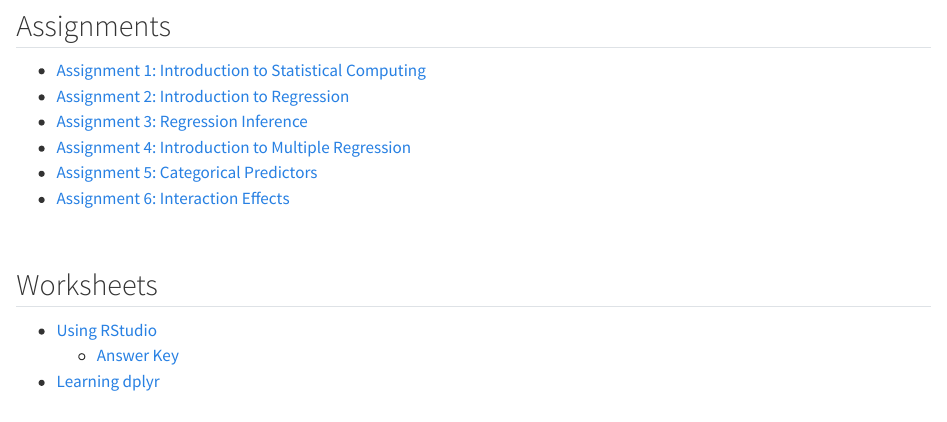
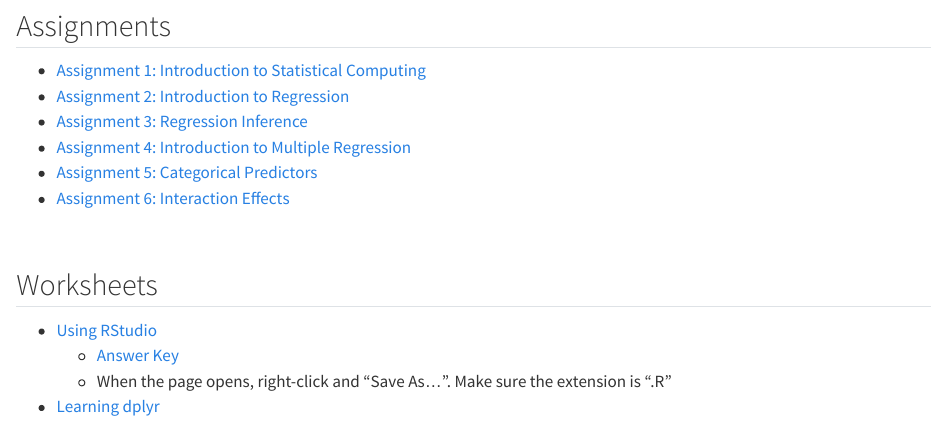
Before and after one commit to zief0002/urban-tortilla, a Quarto document (index.qmd): the page in a window 1100 px wide, from 390 px down. Rendered offline with R 4.5, knitr and Pandoc in place of Quarto, with nearby package versions.

Commit message:
Updated link

```diff
--- a/index.qmd
+++ b/index.qmd
@@ -40,7 +40,8 @@ date: today
 
 <nav aria-label="worksheets">
 - [Using RStudio](https://docs.google.com/document/d/1rDpvE35orNK6CgCCHjZw_t2mJ1ueQUNj37Dxb576PxE/edit?usp=sharing)
-  + [Answer Key](files/01-01-using-rstudio.R)
+  + [Answer Key](https://raw.githubusercontent.com/zief0002/urban-tortilla/refs/heads/main/files/01-01-using-rstudio.R)
+  + When the page opens, right-click and "Save As...". Make sure the extension is ".R"
 - [Learning dplyr](https://docs.google.com/document/d/177DimhBayb9tGOdUaDOU8-1AmKyEPQvy_xtgwwvjzJ0/edit?usp=sharing)
 <!-- - [Learning ggplot2](https://docs.google.com/document/d/1UqqcEhuQrBNCdfBk__2BFLbSixoBTFTxPEWfUqhBbzs/edit?usp=sharing) -->
 <!-- - [Simple Regression](https://docs.google.com/document/d/17_jumJt_LJbzvSgAQirl9jghgkMbQp1aDL1g5RCuczM/edit?usp=sharing) -->
```
Also changed, not shown: docs/search.json, 1 other file.
